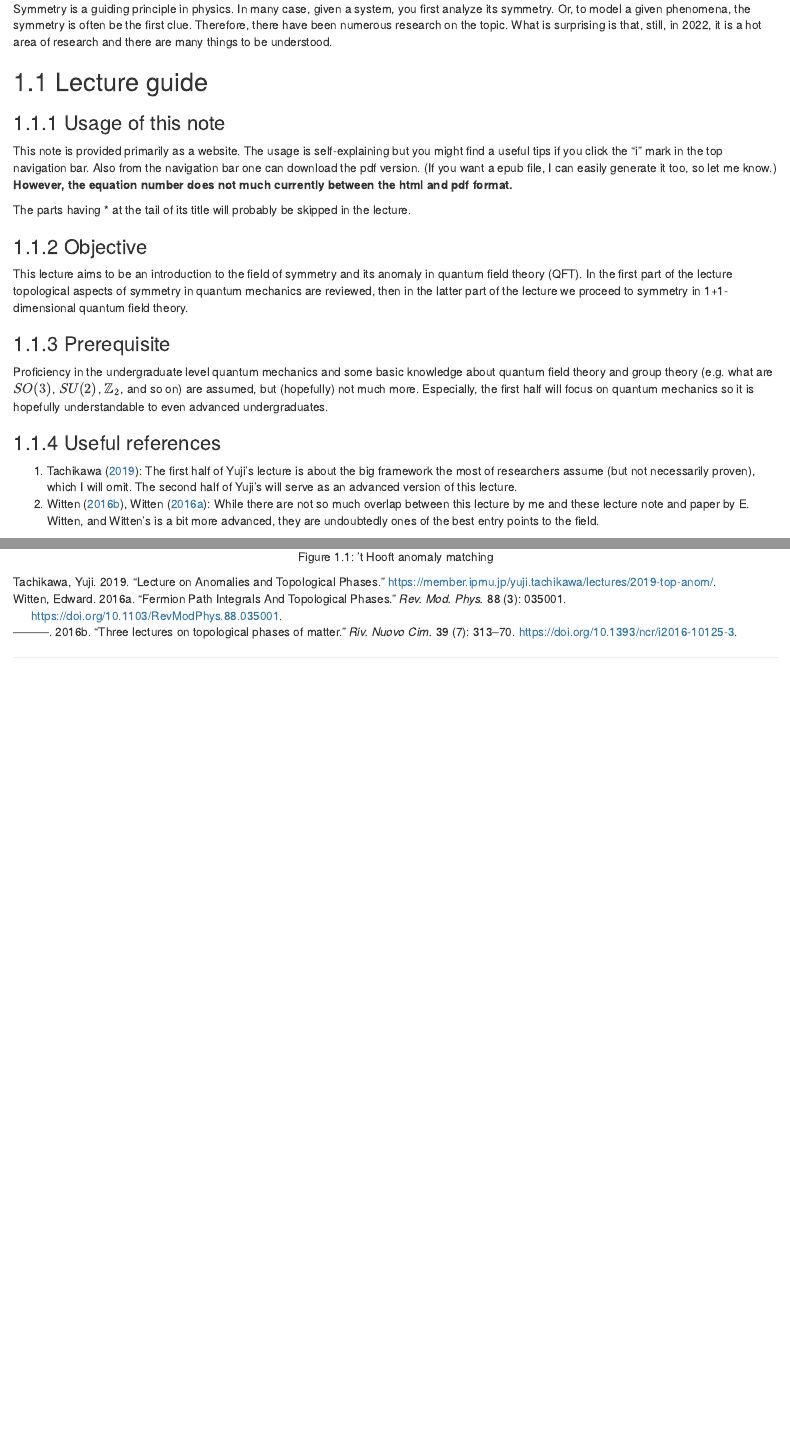
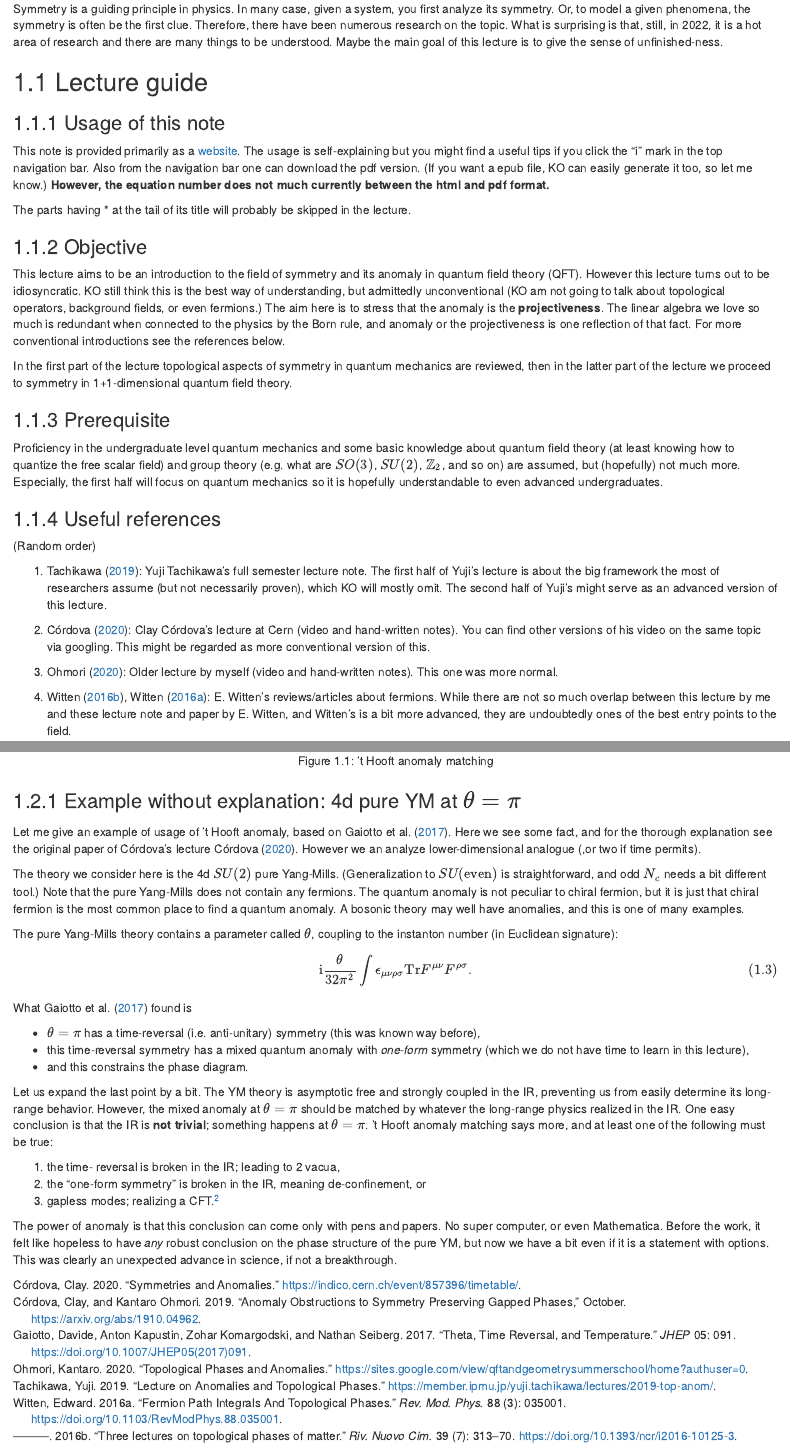
Before and after one commit to kantohm11/symmetry_review, an R Markdown document (index.Rmd): the page in a window 1100 px wide, from 460 px down, and a second part further down, joined at a grey line. Rendered offline with R 4.5, knitr and Pandoc, with nearby package versions; drawn as R Markdown's standard HTML page in place of the format the file asks for.

Commit message:
update before the lecture

````diff
--- a/index.Rmd
+++ b/index.Rmd
@@ -25,26 +25,43 @@ abstract: |
 # Introduction
 Symmetry is a guiding principle in physics. In many case, given a system, you first analyze its symmetry. Or, to model a given phenomena, the symmetry is often be the first clue.
 Therefore, there have been numerous research on the topic. What is surprising is that, still, in 2022, it is a hot area of research and there are many things to be understood.
+Maybe the main goal of this lecture is to give the sense of unfinished-ness.
 
 ## Lecture guide
 
 ### Usage of this note
-This note is provided primarily as a website.
-The usage is self-explaining but you might find a useful tips if you click the "i" mark in the top navigation bar. Also from the navigation bar one can download the pdf version. (If you want a epub file, I can easily generate it too, so let me know.) **However, the equation number does not much currently between the html and pdf format.**
+This note is provided primarily as a [website](https://kantohm11.github.io/symmetry_review/).
+The usage is self-explaining but you might find a useful tips if you click the "i" mark in the top navigation bar. Also from the navigation bar one can download the pdf version. (If you want a epub file, KO can easily generate it too, so let me know.) **However, the equation number does not much currently between the html and pdf format.**
 
 The parts having \* at the tail of its title will probably be skipped in the lecture.
 
 ### Objective
-This lecture aims to be an introduction to the field of symmetry and its anomaly in quantum field theory (QFT). In the first part of the lecture topological aspects of symmetry in quantum mechanics are reviewed, then in the latter part of the lecture we proceed to symmetry in 1+1-dimensional quantum field theory.
+This lecture aims to be an introduction to the field of symmetry and its anomaly in quantum field theory (QFT). However this lecture turns out to be idiosyncratic. KO still think this is the best way of understanding, but admittedly unconventional (KO am not going to talk about topological operators, background fields, or even fermions.)
+The aim here is to stress that the anomaly is the **projectiveness**.
+The linear algebra we love so much is redundant when connected to the physics by the Born rule, and anomaly or the projectiveness is one reflection of that fact.
+For more conventional introductions see the references below.
+
+In the first part of the lecture topological aspects of symmetry in quantum mechanics are reviewed, then in the latter part of the lecture we proceed to symmetry in 1+1-dimensional quantum field theory.
 
 ### Prerequisite
-Proficiency in the undergraduate level quantum mechanics and some basic knowledge about quantum field theory and group theory (e.g. what are $SO(3)$, $SU(2)$, $\mathbb{Z}_2$, and so on) are assumed, but (hopefully) not much more. Especially, the first half will focus on quantum mechanics so it is hopefully understandable to even advanced undergraduates.
+Proficiency in the undergraduate level quantum mechanics and some basic knowledge about quantum field theory (at least knowing how to quantize the free scalar field) and group theory (e.g. what are $SO(3)$, $SU(2)$, $\mathbb{Z}_2$, and so on) are assumed, but (hopefully) not much more. Especially, the first half will focus on quantum mechanics so it is hopefully understandable to even advanced undergraduates.
 
 ### Useful references{#othernotes}
+(Random order)
+
 1. @tachikawa_2019:
-  The first half of Yuji’s lecture is about the big framework the most of researchers assume (but not necessarily proven), which I will omit.
-  The second half of Yuji's will serve as an advanced version of this lecture.
-2. @Witten:2015aoa, @Witten:2015aba:
+  Yuji Tachikawa's full semester lecture note.
+  The first half of Yuji’s lecture is about the big framework the most of researchers assume (but not necessarily proven), which KO will mostly omit.
+  The second half of Yuji's might serve as an advanced version of this lecture.
+
+2. @cordova_2020:
+  Clay Córdova's lecture at Cern (video and hand-written notes). You can find other versions of his video on the same topic via googling. This might be regarded as more conventional version of this.
+
+3. @ohmori_2020:
+  Older lecture by myself (video and hand-written notes). This one was more normal.
+
+4. @Witten:2015aoa, @Witten:2015aba:
+  E. Witten's reviews/articles about fermions.
   While there are not so much overlap between this lecture by me and these lecture note and paper by E. Witten, and Witten's is a bit more advanced, they are undoubtedly ones of the best entry points to the field.
 
 ## Motivation
@@ -88,3 +105,35 @@ Thus the 't Hooft anomaly matching is a part of the foundation in the research o
 ```{r flow, echo = FALSE, fig.cap = "'t Hooft anomaly matching",out.width = '50%',fig.align = 'center'}
 knitr::include_graphics(rep("figs/flow_symmetry.jpeg"))
 ```
+
+
+### Example without explanation: 4d pure YM at $\theta =\pi$
+Let me give an example of usage of 't Hooft anomaly, based on @Gaiotto:2017yup.
+Here we see some fact, and for the thorough explanation see the original paper of Córdova's lecture @cordova_2020. However we an analyze lower-dimensional analogue (,or two if time permits).
+
+The theory we consider here is the 4d $SU(2)$ pure Yang-Mills. (Generalization to $SU(\text{even})$ is straightforward, and odd $N_c$ needs a bit different tool.)
+Note that the pure Yang-Mills does not contain any fermions.
+The quantum anomaly is not peculiar to chiral fermion, but it is just that chiral fermion is the most common place to find a quantum anomaly.
+A bosonic theory may well have anomalies, and this is one of many examples.
+
+The pure Yang-Mills theory contains a parameter called $\theta$, coupling to the instanton number (in Euclidean signature):
+\begin{equation}
+  (\#eq:thetaSU2)
+  \mathrm{i}\frac{\theta}{32\pi^2}\int \epsilon_{\mu\nu\rho\sigma}\mathrm{Tr}F^{\mu\nu}F^{\rho\sigma}.
+\end{equation}
+What @Gaiotto:2017yup found is
+
+- $\theta = \pi$ has a time-reversal (i.e. anti-unitary) symmetry (this was known way before),
+- this time-reversal symmetry has a mixed quantum anomaly with *one-form* symmetry (which we do not have time to learn in this lecture),
+- and this constrains the phase diagram.
+
+Let us expand the last point by a bit. The YM theory is asymptotic free and strongly coupled in the IR, preventing us from easily determine its long-range behavior.
+However, the mixed anomaly at $\theta = \pi$ should be matched by whatever the long-range physics realized in the IR. One easy conclusion is that the IR is **not trivial**; something happens at $\theta = \pi$. 't Hooft anomaly matching says more, and at least one of the following must be true:
+
+1. the time- reversal is broken in the IR; leading to 2 vacua,
+2. the "one-form symmetry" is broken in the IR, meaning de-confinement, or
+3. gapless modes; realizing a CFT.[^notqft]
+
+The power of anomaly is that this conclusion can come only with pens and papers. No super computer, or even Mathematica.
+Before the work, it felt like hopeless to have *any* robust conclusion on the phase structure of the pure YM, but now we have a bit even if it is a statement with options.
+This was clearly an unexpected advance in science, if not a breakthrough.
--- a/ref.bib
+++ b/ref.bib
@@ -33,7 +33,19 @@
   author={Tachikawa, Yuji},
   year={2019}}
 
+ @misc{cordova_2020,
+  title={Symmetries and Anomalies},
+  url={https://indico.cern.ch/event/857396/timetable/},
+  journal={},
+  author={C\'ordova, Clay},
+  year={2020}}
 
+ @misc{ohmori_2020,
+  title={Topological phases and Anomalies},
+  url={https://sites.google.com/view/qftandgeometrysummerschool/home?authuser=0},
+  journal={},
+  author={Kantaro Ohmori},
+  year={2020}}
 
 @book{Weinberg:1995mt,
     author = "Weinberg, Steven",
@@ -221,3 +233,27 @@
     month = "1",
     year = "2021"
 }
+
+
+@article{Gaiotto:2017yup,
+    author = "Gaiotto, Davide and Kapustin, Anton and Komargodski, Zohar and Seiberg, Nathan",
+    title = "{Theta, Time Reversal, and Temperature}",
+    eprint = "1703.00501",
+    archivePrefix = "arXiv",
+    primaryClass = "hep-th",
+    doi = "10.1007/JHEP05(2017)091",
+    journal = "JHEP",
+    volume = "05",
+    pages = "091",
+    year = "2017"
+}
+
+@article{Cordova:2019bsd,
+    author = "C\'ordova, Clay and Ohmori, Kantaro",
+    title = "{Anomaly Obstructions to Symmetry Preserving Gapped Phases}",
+    eprint = "1910.04962",
+    archivePrefix = "arXiv",
+    primaryClass = "hep-th",
+    month = "10",
+    year = "2019"
+}
````
Also changed, not shown: 01-QM.Rmd (+13 -9 lines), index.Rmd (2 more changed lines).
